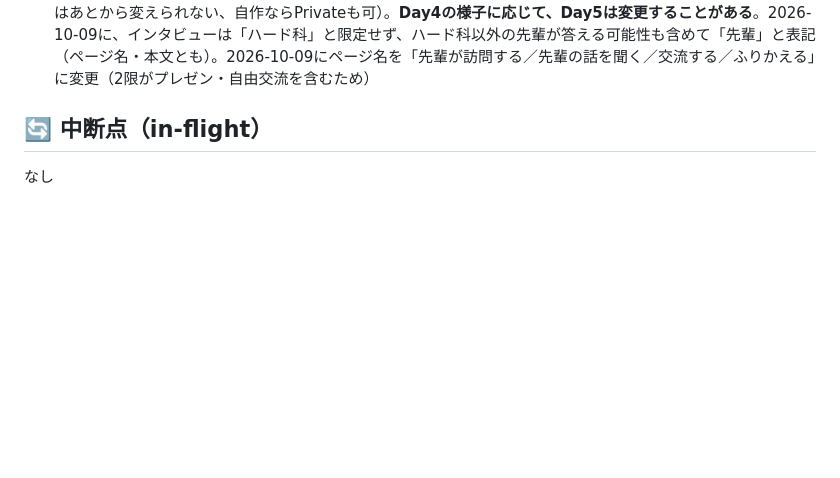
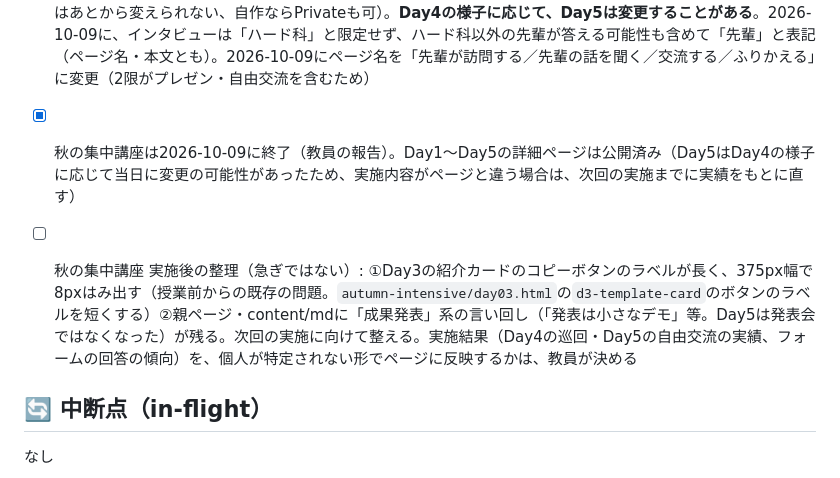
Before and after one commit to yasushi-honda/2026-syllabus, a Markdown page: docs/handoff/GOAL.md, the part around one of its changes. GitHub-like rendering; blank space fills up the shorter version.

Commit message:
handoff: GOAL.mdに秋の集中講座の終了を記録し、実施後の整理を未完了項目として追加
Co-Authored-By: Claude <noreply@anthropic.com>

```diff
--- a/docs/handoff/GOAL.md
+++ b/docs/handoff/GOAL.md
@@ -110,6 +110,8 @@ updated: 2026-10-08 (セッション16)
 - [x] 秋の集中講座 Day4作成・Day4/Day5の設計変更（2026-10-08、PR #328）。教員の設計: 1年生が4グループに分かれ、1回に1グループずつ、2年次・3年次以上・ハード科のチームを自由にばらばらに回る。**時間配分（同日に改訂、PR #330）: 1限＝今日の説明と上級生の準備15分→巡回30分→バッファ15分→巡回30分、休憩10分、2限＝巡回30分→バッファ15分→巡回30分→まとめ15分（計180分）**。当初の「(30+15)×4」は、上級生の準備時間が無いため改めた。待機中の1年生は制作を続ける（時間のズレ込みと迎える側の調整のため）。投票・推薦はしない。最後の15分は、まとめ・ふりかえりフォーム（Classroom、シラバスにURLは載せない）・Day5の説明・片付け。旧設計（チーム内2交代＋推薦＋ピックアップ発表）は廃止。Day5は仮の方向（前半はDay4の刺激をもとにアップデート、後半はハード科が1年生の教室で作り方を解説、詳細は調整中。2026-10-08に「解説するのはハード科だけ」と確定）。plan modeで計画後に、`autumn-intensive/day04.html`を新規作成し、day01（5日間の図）・day03（見せる準備・まとめ・課題・次の回リンク）・親ページ・content/md・CLAUDE.mdを同期。`codex review`（medium）1回でP2が2件（起動手順をCodespaces以外のチームに押し付けない、Day3の必須課題を迎える側に限定）を反映。pr-review-toolkit並列でCritical 0件、Important 4件（CLAUDE.md・Day1の旧設計の残り、1年次の準備の書き分け、「すべての1年生グループと出会う」の断定）を反映。Playwright（375px）でconsoleエラー0件。マージ・デプロイ・公開URL 200確認済み。**未対応**: (a) Day3の紹介カードのコピーボタンのラベルが長く、375px幅で8pxはみ出す（今回の前から）。(b) 親ページ・content/mdに「成果発表」系の言い回し（「発表は小さなデモ」等）が残る。Day5の形式が決まってから揃える。(c) 第1ラウンドだけ、巡回の最初の数分を迎える側の準備に使う設計（Day4ページに明記）
 - [x] 秋の集中講座 Day2の実機確認は不要と決定（2026-10-08、教員の判断）。未完了項目としては削除した
 - [x] 秋の集中講座 Day5作成（2026-10-09、PR #333）。教員の設計（Day4の様子に応じて、柔軟に変更する前提）: ①1限＝今日の説明・準備15分→上級生（希望する人とチーム単位の一部）が1年生の教室を訪問40分（1年生は制作物と卒業進級制作の内容を見てもらい、評価・相談。メモはチームの共有メモに残し、提出なし）→制作35分 ②休憩10分 ③2限＝**（2026-10-09に改訂、PR #336）先輩のプレゼン・インタビュー約40分→自由交流約35分（教室の行き来は自由。希望者の見学は交流に統合）→アンケート・クロージング15分**。旧案は「希望者の見学40分→制作15分→インタビュー25分→アンケート10分」。インタビュー: **先輩（ハード科など。誰が答えるかは担当教員が決めて伝える）が1年生の教室でプロジェクターに映しながら教員のインタビューに答える25分（質問7つを事前に伝え、シラバスに掲載。個人情報や答えたくないことは答えなくてよい）**（Classroom）。訪問・見学の裏で、各自が制作してよい。合計180分。`autumn-intensive/day05.html`を新規作成し、Day1（5日間の図）・Day3・Day4（次回予告・課題・nav）・親ページ・content/md・CLAUDE.mdを同期。**確認済み（2026-10-09、教員）**: 教室の場所と訪問する上級生の人数は「当日に担当教員が伝える」、ふりかえりアンケートの項目は「学んだこと・うまくいったこと・難しかったこと・これから活かしたいこと」（フォームは教員が別に作る。シラバスにURLは載せない）、リポジトリの扱いは「そのまま残す／消す」（Forkはあとから変えられない、自作ならPrivateも可）。**Day4の様子に応じて、Day5は変更することがある**。2026-10-09に、インタビューは「ハード科」と限定せず、ハード科以外の先輩が答える可能性も含めて「先輩」と表記（ページ名・本文とも）。2026-10-09にページ名を「先輩が訪問する／先輩の話を聞く／交流する／ふりかえる」に変更（2限がプレゼン・自由交流を含むため）
+- [x] 秋の集中講座は2026-10-09に終了（教員の報告）。Day1〜Day5の詳細ページは公開済み（Day5はDay4の様子に応じて当日に変更の可能性があったため、実施内容がページと違う場合は、次回の実施までに実績をもとに直す）
+- [ ] 秋の集中講座 実施後の整理（急ぎではない）: ①Day3の紹介カードのコピーボタンのラベルが長く、375px幅で8pxはみ出す（授業前からの既存の問題。`autumn-intensive/day03.html`の`d3-template-card`のボタンのラベルを短くする）②親ページ・content/mdに「成果発表」系の言い回し（「発表は小さなデモ」等。Day5は発表会ではなくなった）が残る。次回の実施に向けて整える。実施結果（Day4の巡回・Day5の自由交流の実績、フォームの回答の傾向）を、個人が特定されない形でページに反映するかは、教員が決める
 
 ## 🔄 中断点（in-flight）
 なし
```
Also changed, not shown: other parts of docs/handoff/GOAL.md (+1 -1 lines).
